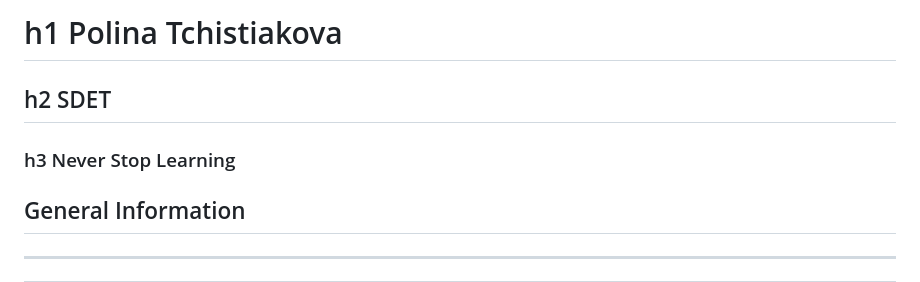
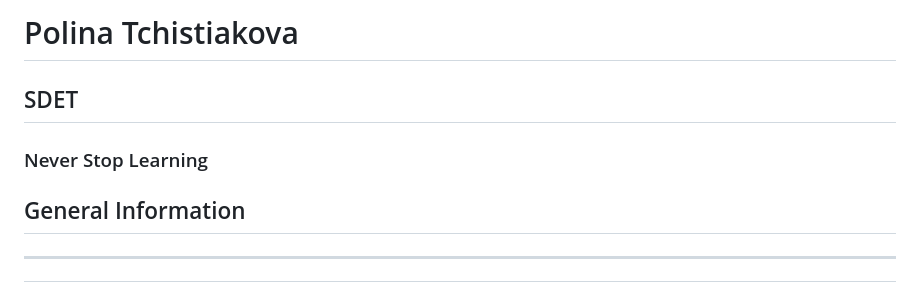
Before and after one commit to polinadownar/polinadownar.github.io, a Markdown page: README.md, the part around the change. Drawn GitHub-style.

```diff
--- a/README.md
+++ b/README.md
@@ -1,7 +1,7 @@
 
-# h1 Polina Tchistiakova
-## h2 SDET
-### h3 Never Stop Learning
+#  Polina Tchistiakova
+##  SDET
+###  Never Stop Learning
 
 
 ## General Information
```
